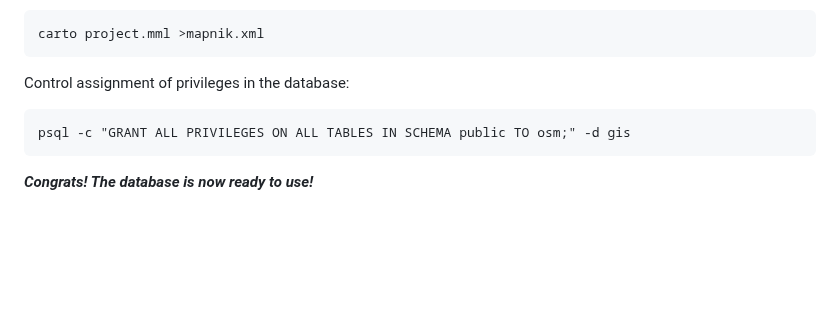
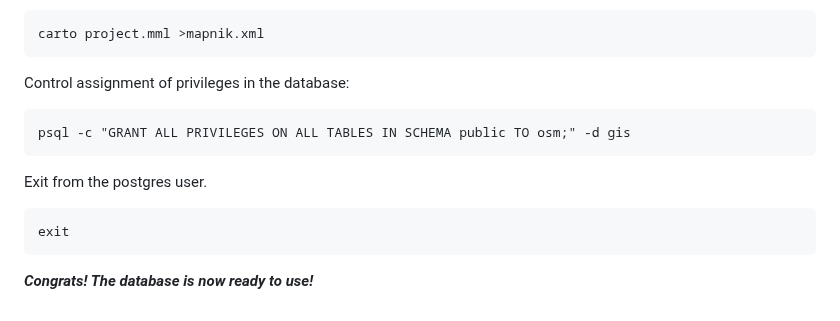
Before and after one commit to dbelkovsky/easy_osm, a Markdown page: README.md, the part around the change. GitHub-like rendering; blank space fills up the shorter version.

Commit message:
Вс 10 мар 2024 23:01:17 CET

````diff
--- a/README.md
+++ b/README.md
@@ -364,4 +364,10 @@ Control assignment of privileges in the database:
 psql -c "GRANT ALL PRIVILEGES ON ALL TABLES IN SCHEMA public TO osm;" -d gis
 ```
 
+Exit from the postgres user.
+
+```
+exit
+```
+
 **_Congrats! The database is now ready to use!_**
````
